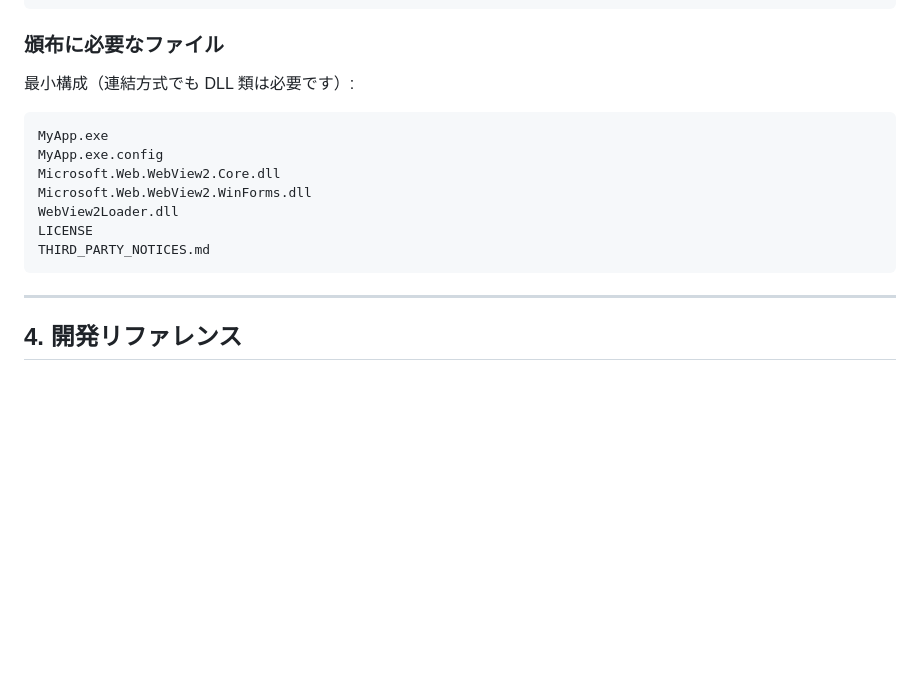
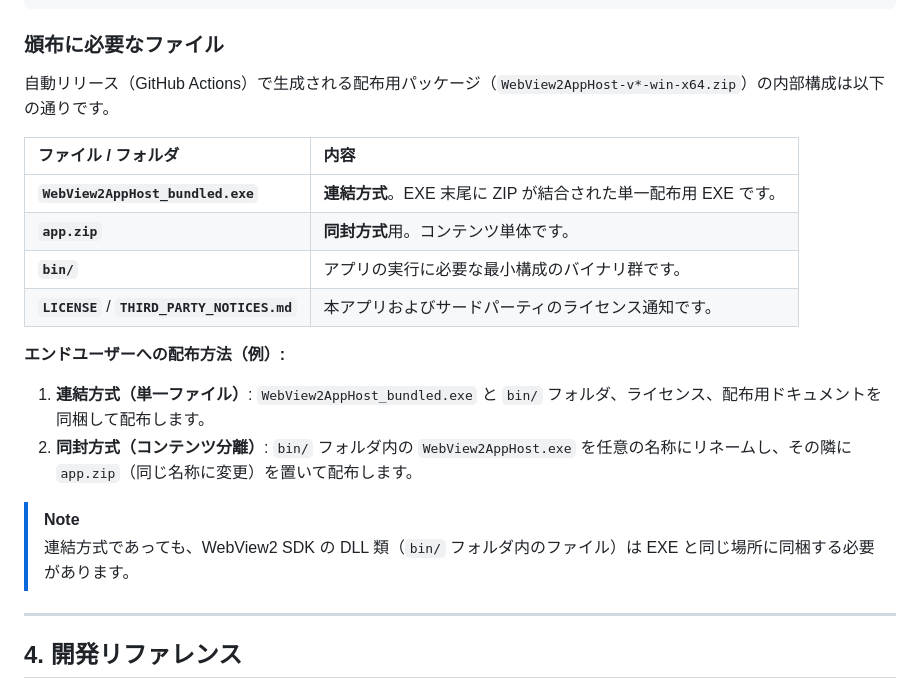
Before and after one commit to hadamak/webview2-app-host-cs, a Markdown page: README.md, the part around the change. GitHub-like rendering; blank space fills up the shorter version.

Commit message:
Update documentation for distribution files and release packaging structure
Clarified the minimal required files for distribution and added detailed explanation of the GitHub Actions release package structure. The documentation now clearly distinguishes between bundled (single-file) and packaged (separate content) distribution methods, with a table showing the contents of the release zip file and examples of how to distribute to end users.

````diff
--- a/README.md
+++ b/README.md
@@ -119,16 +119,21 @@ python scripts\bundle.py src\bin\x64\Release\net472\WebView2AppHost.exe app.zip
 
 ### 頒布に必要なファイル
 
-最小構成（連結方式でも DLL 類は必要です）:
-```
-MyApp.exe
-MyApp.exe.config
-Microsoft.Web.WebView2.Core.dll
-Microsoft.Web.WebView2.WinForms.dll
-WebView2Loader.dll
-LICENSE
-THIRD_PARTY_NOTICES.md
-```
+自動リリース（GitHub Actions）で生成される配布用パッケージ（`WebView2AppHost-v*-win-x64.zip`）の内部構成は以下の通りです。
+
+| ファイル / フォルダ | 内容 |
+|:---|:---|
+| **`WebView2AppHost_bundled.exe`** | **連結方式**。EXE 末尾に ZIP が結合された単一配布用 EXE です。 |
+| **`app.zip`** | **同封方式**用。コンテンツ単体です。 |
+| **`bin/`** | アプリの実行に必要な最小構成のバイナリ群です。 |
+| **`LICENSE`** / **`THIRD_PARTY_NOTICES.md`** | 本アプリおよびサードパーティのライセンス通知です。 |
+
+**エンドユーザーへの配布方法（例）:**
+1. **連結方式（単一ファイル）**: `WebView2AppHost_bundled.exe` と `bin/` フォルダ、ライセンス、配布用ドキュメントを同梱して配布します。
+2. **同封方式（コンテンツ分離）**: `bin/` フォルダ内の `WebView2AppHost.exe` を任意の名称にリネームし、その隣に `app.zip`（同じ名称に変更）を置いて配布します。
+
+> [!NOTE]
+> 連結方式であっても、WebView2 SDK の DLL 類（`bin/` フォルダ内のファイル）は EXE と同じ場所に同梱する必要があります。
 
 ---
 
````
